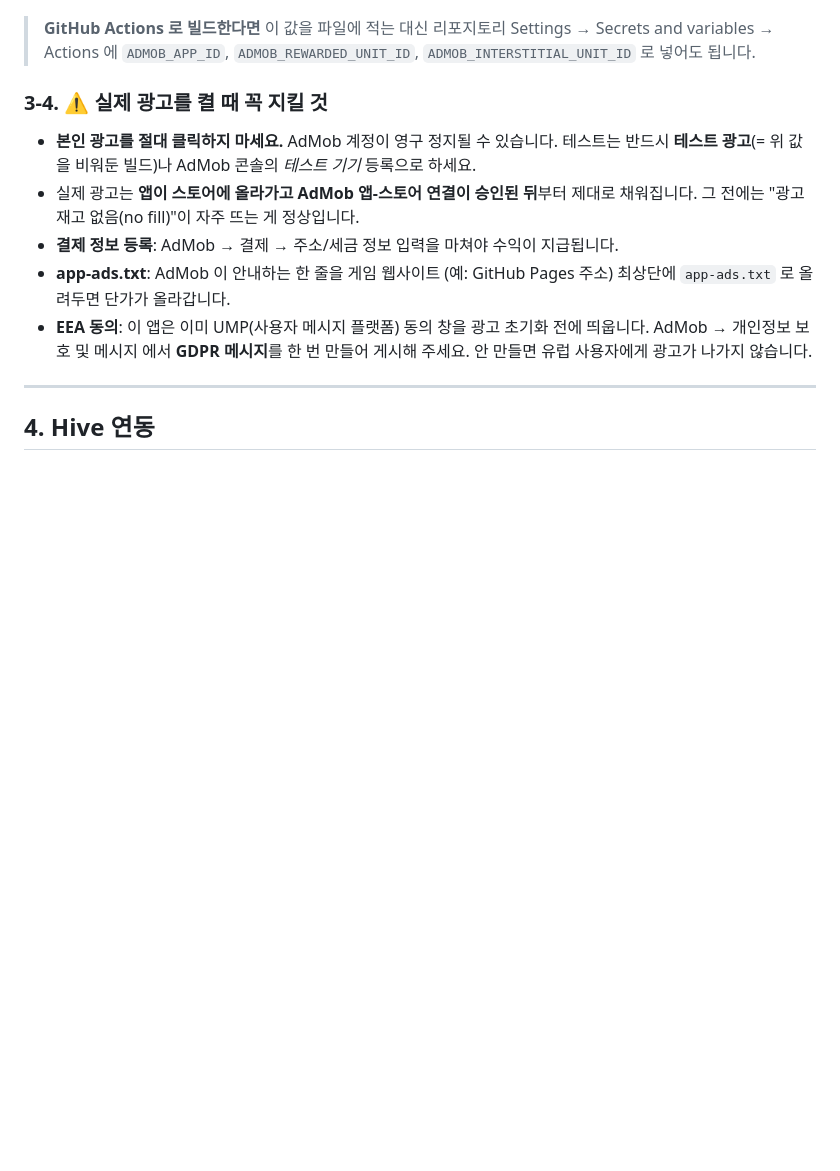
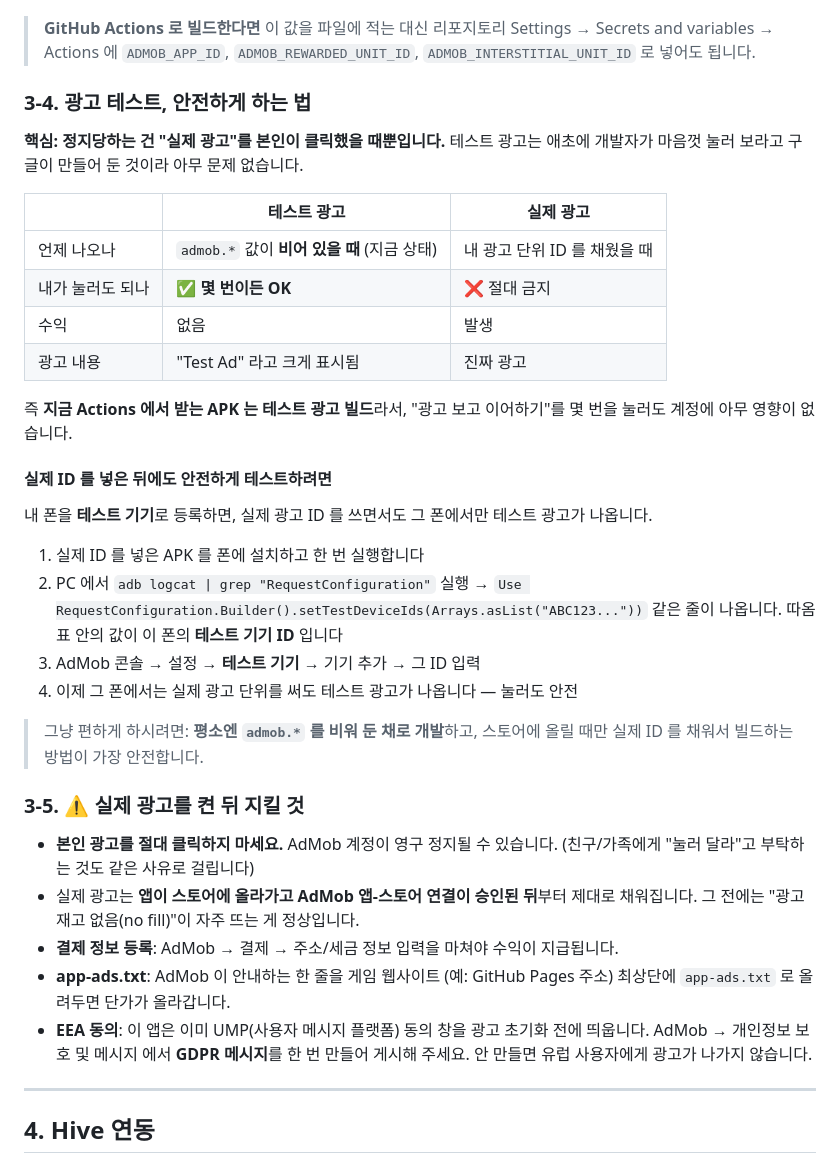
Before and after one commit to bctfsh-usagi/station, a Markdown page: docs/ANDROID_HIVE_GUIDE.md, the part around one of its changes. GitHub-like rendering; blank space fills up the shorter version.

```diff
--- a/docs/ANDROID_HIVE_GUIDE.md
+++ b/docs/ANDROID_HIVE_GUIDE.md
@@ -114,11 +136,39 @@ admob.interstitialUnitId=ca-app-pub-1234567890123456/2222222222
 > Settings → Secrets and variables → Actions 에 `ADMOB_APP_ID`,
 > `ADMOB_REWARDED_UNIT_ID`, `ADMOB_INTERSTITIAL_UNIT_ID` 로 넣어도 됩니다.
 
-### 3-4. ⚠️ 실제 광고를 켤 때 꼭 지킬 것
+### 3-4. 광고 테스트, 안전하게 하는 법
+
+**핵심: 정지당하는 건 "실제 광고"를 본인이 클릭했을 때뿐입니다.**
+테스트 광고는 애초에 개발자가 마음껏 눌러 보라고 구글이 만들어 둔 것이라 아무 문제 없습니다.
+
+| | 테스트 광고 | 실제 광고 |
+|---|---|---|
+| 언제 나오나 | `admob.*` 값이 **비어 있을 때** (지금 상태) | 내 광고 단위 ID 를 채웠을 때 |
+| 내가 눌러도 되나 | ✅ **몇 번이든 OK** | ❌ 절대 금지 |
+| 수익 | 없음 | 발생 |
+| 광고 내용 | "Test Ad" 라고 크게 표시됨 | 진짜 광고 |
+
+즉 **지금 Actions 에서 받는 APK 는 테스트 광고 빌드**라서,
+"광고 보고 이어하기"를 몇 번을 눌러도 계정에 아무 영향이 없습니다.
+
+#### 실제 ID 를 넣은 뒤에도 안전하게 테스트하려면
+
+내 폰을 **테스트 기기**로 등록하면, 실제 광고 ID 를 쓰면서도 그 폰에서만 테스트 광고가 나옵니다.
+
+1. 실제 ID 를 넣은 APK 를 폰에 설치하고 한 번 실행합니다
+2. PC 에서 `adb logcat | grep "RequestConfiguration"` 실행
+   → `Use RequestConfiguration.Builder().setTestDeviceIds(Arrays.asList("ABC123..."))`
+   같은 줄이 나옵니다. 따옴표 안의 값이 이 폰의 **테스트 기기 ID** 입니다
+3. AdMob 콘솔 → 설정 → **테스트 기기** → 기기 추가 → 그 ID 입력
+4. 이제 그 폰에서는 실제 광고 단위를 써도 테스트 광고가 나옵니다 — 눌러도 안전
+
+> 그냥 편하게 하시려면: **평소엔 `admob.*` 를 비워 둔 채로 개발**하고,
+> 스토어에 올릴 때만 실제 ID 를 채워서 빌드하는 방법이 가장 안전합니다.
+
+### 3-5. ⚠️ 실제 광고를 켠 뒤 지킬 것
 
 - **본인 광고를 절대 클릭하지 마세요.** AdMob 계정이 영구 정지될 수 있습니다.
-  테스트는 반드시 **테스트 광고**(= 위 값을 비워둔 빌드)나
-  AdMob 콘솔의 *테스트 기기* 등록으로 하세요.
+  (친구/가족에게 "눌러 달라"고 부탁하는 것도 같은 사유로 걸립니다)
 - 실제 광고는 **앱이 스토어에 올라가고 AdMob 앱-스토어 연결이 승인된 뒤**부터
   제대로 채워집니다. 그 전에는 "광고 재고 없음(no fill)"이 자주 뜨는 게 정상입니다.
 - **결제 정보 등록**: AdMob → 결제 → 주소/세금 정보 입력을 마쳐야 수익이 지급됩니다.
```
Also changed, not shown: other parts of docs/ANDROID_HIVE_GUIDE.md (+22 -0 lines).
